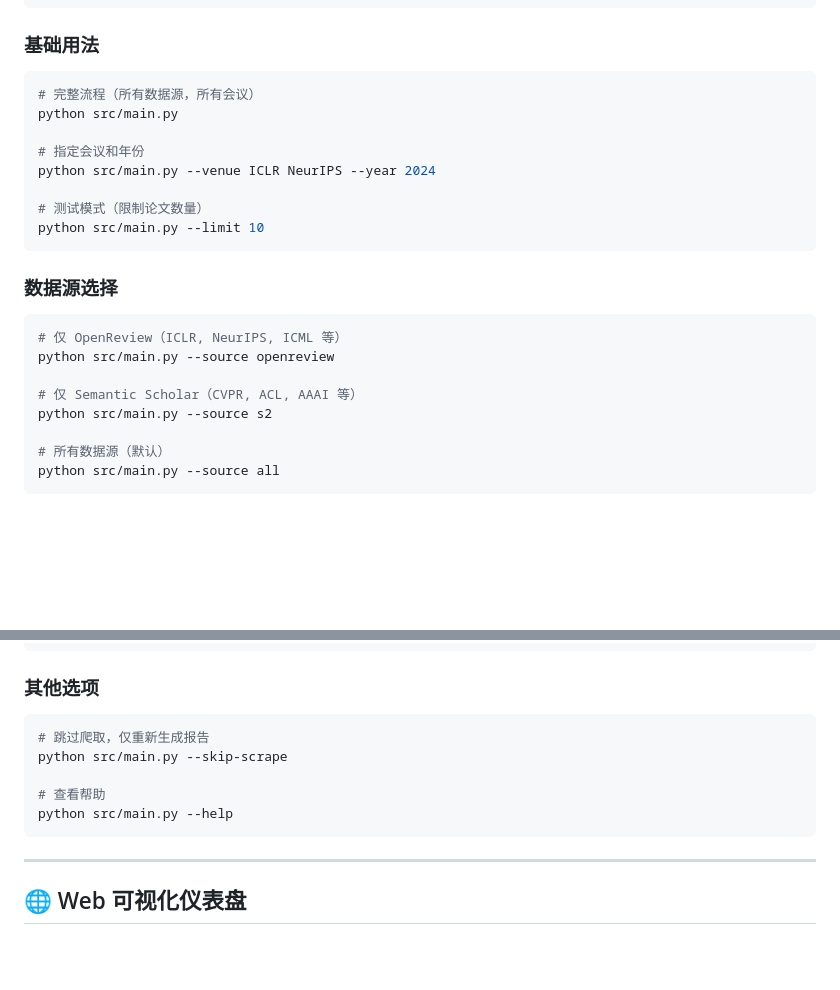
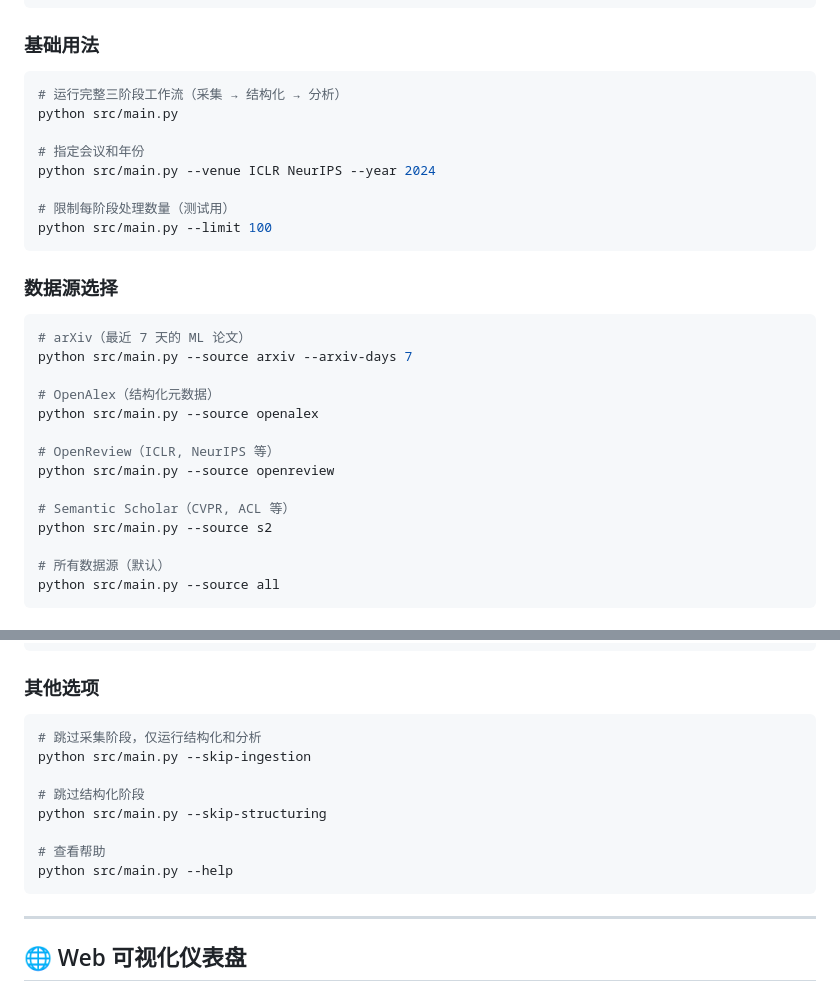
Before and after one commit to lllllllama/deeptrender, a Markdown page: README.md, 2 parts joined by grey strips. Drawn GitHub-style; blank space fills up the shorter version.

````diff
--- a/README.md
+++ b/README.md
@@ -73,23 +73,29 @@ pip install -r requirements.txt
 ### 基础用法
 
 ```bash
-# 完整流程（所有数据源，所有会议）
+# 运行完整三阶段工作流（采集 → 结构化 → 分析）
 python src/main.py
 
 # 指定会议和年份
 python src/main.py --venue ICLR NeurIPS --year 2024
 
-# 测试模式（限制论文数量）
-python src/main.py --limit 10
+# 限制每阶段处理数量（测试用）
+python src/main.py --limit 100
 ```
 
 ### 数据源选择
 
 ```bash
-# 仅 OpenReview（ICLR, NeurIPS, ICML 等）
+# arXiv（最近 7 天的 ML 论文）
+python src/main.py --source arxiv --arxiv-days 7
+
+# OpenAlex（结构化元数据）
+python src/main.py --source openalex
+
+# OpenReview（ICLR, NeurIPS 等）
 python src/main.py --source openreview
 
-# 仅 Semantic Scholar（CVPR, ACL, AAAI 等）
+# Semantic Scholar（CVPR, ACL 等）
 python src/main.py --source s2
 
 # 所有数据源（默认）
@@ -112,12 +118,16 @@ python src/main.py --extractor both
 ### 其他选项
 
 ```bash
-# 跳过爬取，仅重新生成报告
-python src/main.py --skip-scrape
+# 跳过采集阶段，仅运行结构化和分析
+python src/main.py --skip-ingestion
+
+# 跳过结构化阶段
+python src/main.py --skip-structuring
 
 # 查看帮助
 python src/main.py --help
 ```
+
 
 ---
 
````
Also changed, not shown: output/reports/report.md (+89 -57 lines), output/figures/keyword_trends.png, output/figures/top_keywords.png, output/figures/wordcloud_cvpr.png, output/figures/wordcloud_overall.png, 2 other files.
